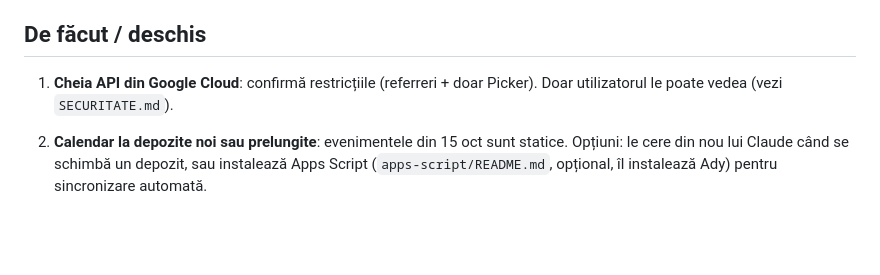
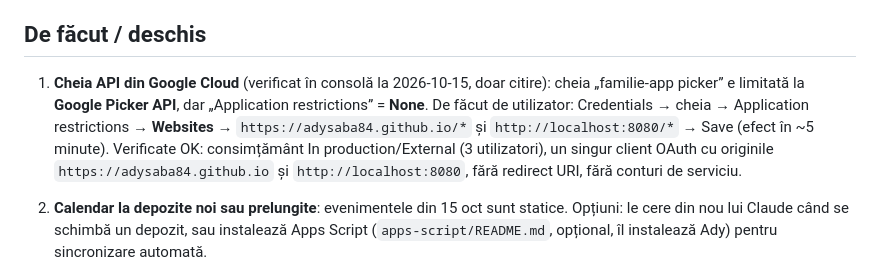
Before and after one commit to adysaba84/familie-app, a Markdown page: docs/PLAN-SI-DE-FACUT.md, the part around the change. Rendered like a GitHub page; blank space fills up the shorter version.

Commit message:
Docs: Google Cloud settings checked; API key still needs a website restriction
Co-Authored-By: Claude Sonnet 5.5 <noreply@anthropic.com>

```diff
--- a/docs/PLAN-SI-DE-FACUT.md
+++ b/docs/PLAN-SI-DE-FACUT.md
@@ -6,7 +6,7 @@ Actualizat la 2026-10-15 (proiect pus pe pauză după „Primite”). Mută o li
 M0–M6 (vezi `ISTORIC.md`), Situații cu Wealth 1/2/3, pensii/datorii/carduri, depozite cu închidere și prelungire, Venituri și cheltuieli, Sume investite, ecranul lui Iza (cu educație financiară), „Primite” (jurnal de daruri, adulți și „Darurile mele” în modul copil), notificări Calendar (buton .ics și evenimente puse prin conectorul Google Calendar), previzualizare cu date inventate. Datele reale sunt importate în ambele foi și validate cu Excelul vechi (M7).
 
 ## De făcut / deschis
-1. **Cheia API din Google Cloud**: confirmă restricțiile (referreri + doar Picker). Doar utilizatorul le poate vedea (vezi `SECURITATE.md`).
+1. **Cheia API din Google Cloud** (verificat în consolă la 2026-10-15, doar citire): cheia „familie-app picker” e limitată la **Google Picker API**, dar „Application restrictions” = **None**. De făcut de utilizator: Credentials → cheia → Application restrictions → **Websites** → `https://adysaba84.github.io/*` și `http://localhost:8080/*` → Save (efect în ~5 minute). Verificate OK: consimțământ In production/External (3 utilizatori), un singur client OAuth cu originile `https://adysaba84.github.io` și `http://localhost:8080`, fără redirect URI, fără conturi de serviciu.
 2. **Calendar la depozite noi sau prelungite**: evenimentele din 15 oct sunt statice. Opțiuni: le cere din nou lui Claude când se schimbă un depozit, sau instalează Apps Script (`apps-script/README.md`, opțional, îl instalează Ady) pentru sincronizare automată.
 3. **Curs BNR automat**: `bnr.ro` nu dă XML de pe calculatorul de dezvoltare; până atunci, manual. Scriptul Apps Script îl rezolvă dacă e instalat.
 4. **`.gitignore`**: adaugă `*.json` exporturi, `.clasp.json`, `.claude/`.
```
